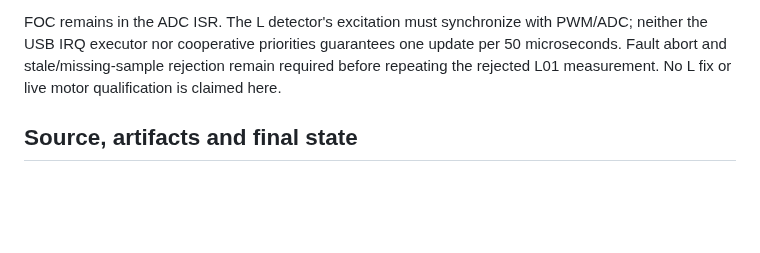
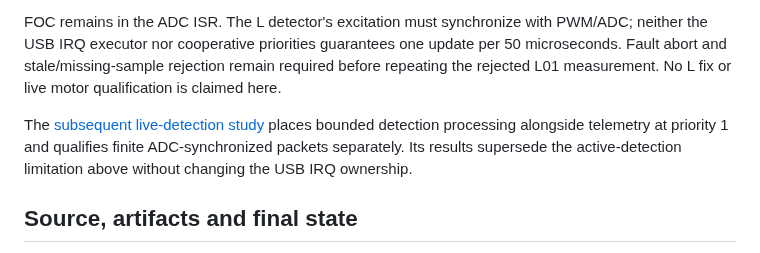
Before and after one commit to okhsunrog/oxifoc, a Markdown page: docs/notes/bench-usb-priority-2026-11-09.md, the part around the change. Drawn GitHub-style; blank space fills up the shorter version.

```diff
--- a/docs/notes/bench-usb-priority-2026-11-09.md
+++ b/docs/notes/bench-usb-priority-2026-11-09.md
@@ -101,6 +101,11 @@ one update per 50 microseconds. Fault abort and stale/missing-sample rejection
 remain required before repeating the rejected L01 measurement. No L fix or
 live motor qualification is claimed here.
 
+The [subsequent live-detection study](bench-inductance-packets-2026-11-09.md)
+places bounded detection processing alongside telemetry at priority 1 and
+qualifies finite ADC-synchronized packets separately. Its results supersede
+the active-detection limitation above without changing the USB IRQ ownership.
+
 ## Source, artifacts and final state
 
 `task-priority` is an explicit runtime feature; `bench-scheduler-priority`
```
Also changed, not shown: docs/notes/bench-inductance-packets-2026-11-09.md (added, +191 -0 lines), docs/notes/bench-timing-bringup-2026-11-09.md (+4 -0 lines).
